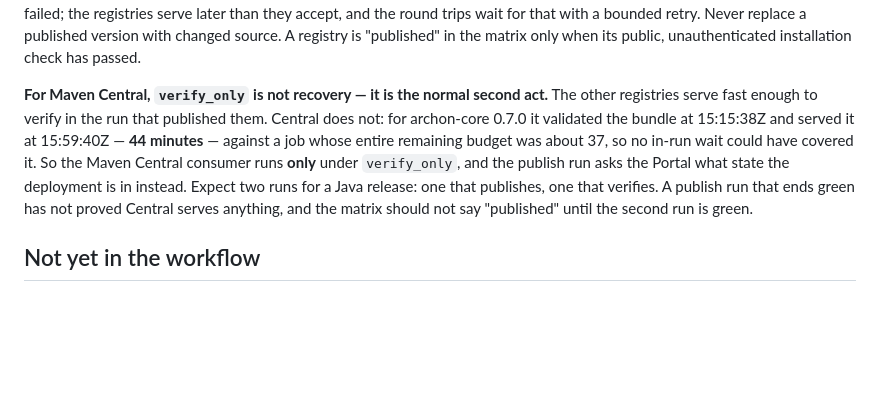
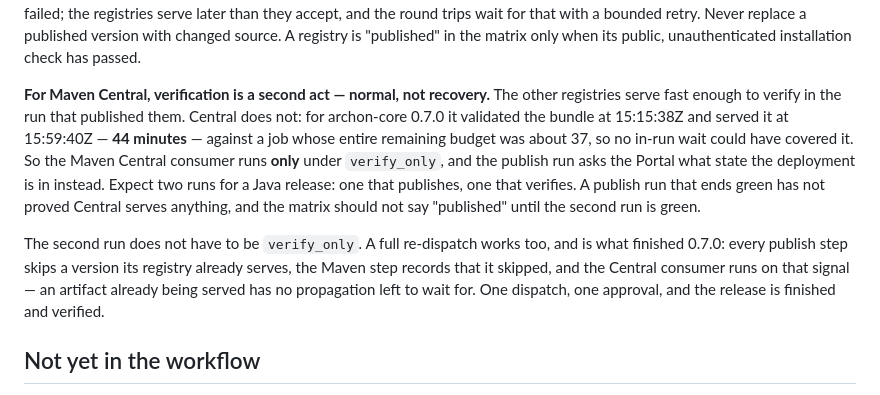
Before and after one commit to Bitspark/archon, a Markdown page: RELEASING.md, the part around the change. GitHub-like rendering; blank space fills up the shorter version.

```diff
--- a/RELEASING.md
+++ b/RELEASING.md
@@ -107,7 +107,7 @@ serve later than they accept, and the round trips wait for that with a bounded r
 replace a published version with changed source. A registry is "published" in the matrix
 only when its public, unauthenticated installation check has passed.
 
-**For Maven Central, `verify_only` is not recovery — it is the normal second act.** The
+**For Maven Central, verification is a second act — normal, not recovery.** The
 other registries serve fast enough to verify in the run that published them. Central does
 not: for archon-core 0.7.0 it validated the bundle at 15:15:38Z and served it at 15:59:40Z
 — **44 minutes** — against a job whose entire remaining budget was about 37, so no in-run
@@ -117,6 +117,12 @@ the Portal what state the deployment is in instead. Expect two runs for a Java r
 that publishes, one that verifies. A publish run that ends green has not proved Central
 serves anything, and the matrix should not say "published" until the second run is green.
 
+The second run does not have to be `verify_only`. A full re-dispatch works too, and is what
+finished 0.7.0: every publish step skips a version its registry already serves, the Maven
+step records that it skipped, and the Central consumer runs on that signal — an artifact
+already being served has no propagation left to wait for. One dispatch, one approval, and
+the release is finished and verified.
+
 ## Not yet in the workflow
 
 Swift, C++ and Haskell will be consumed from the immutable public tag (SwiftPM through the
```
Also changed, not shown: docs/languages.md (+19 -13 lines).
